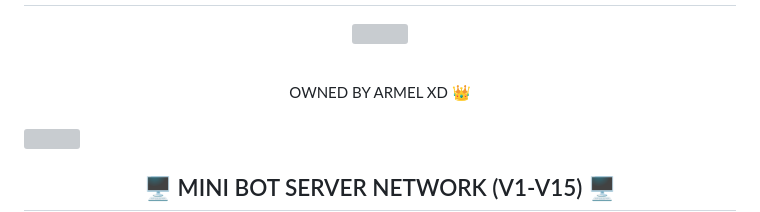
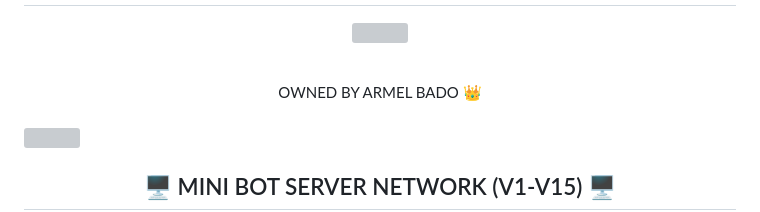
Before and after one commit to badoarmel04-blip/ARMEL-XD, a Markdown page: README.md, the part around the change. GitHub-like rendering; grey boxes are pictures that could not be loaded.

```diff
--- a/README.md
+++ b/README.md
@@ -106,7 +106,7 @@
 
 <br>
 <div style="font-size: 28px; font-weight: bold; color: #fff; text-shadow: 0 0 20px #FF00FF;">
-  OWNED BY ARMEL XD 👑
+  OWNED BY ARMEL BADO 👑
 </div>
 
 </div>
```
